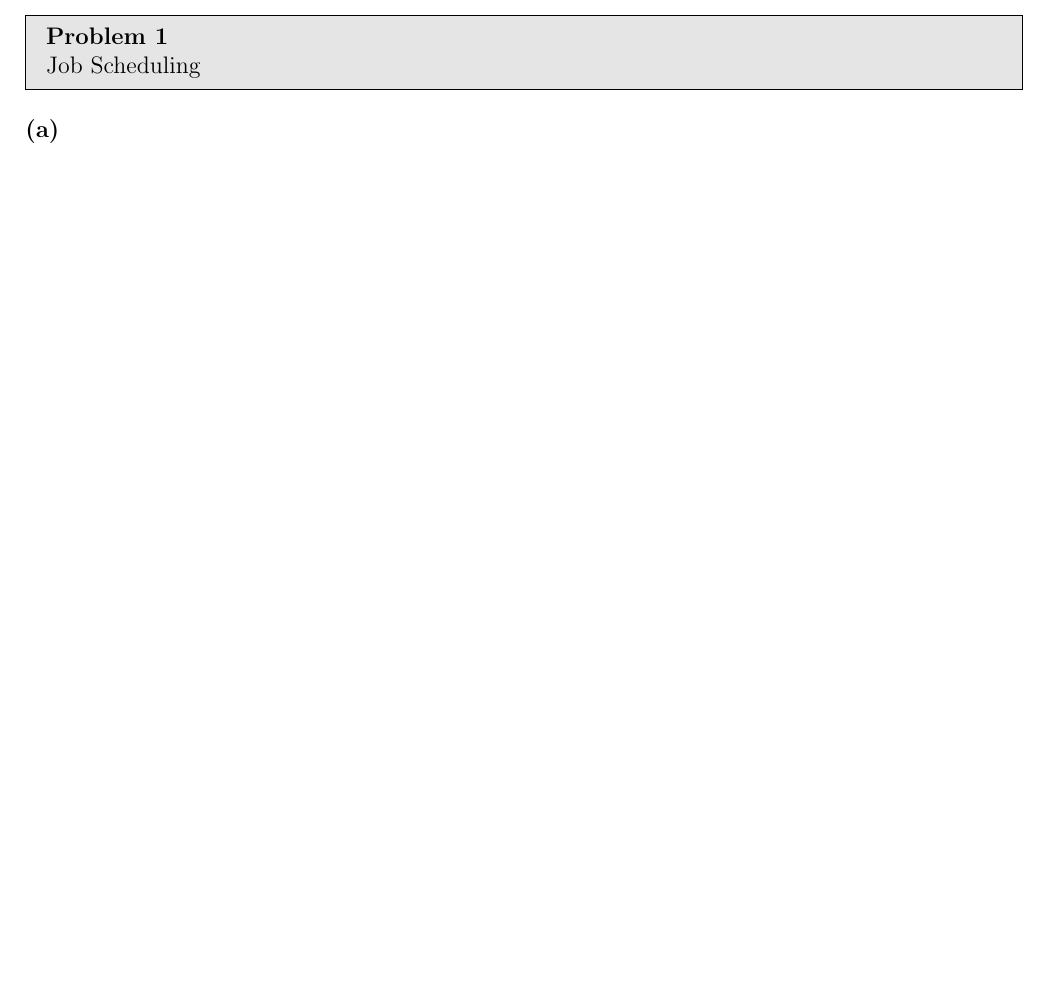
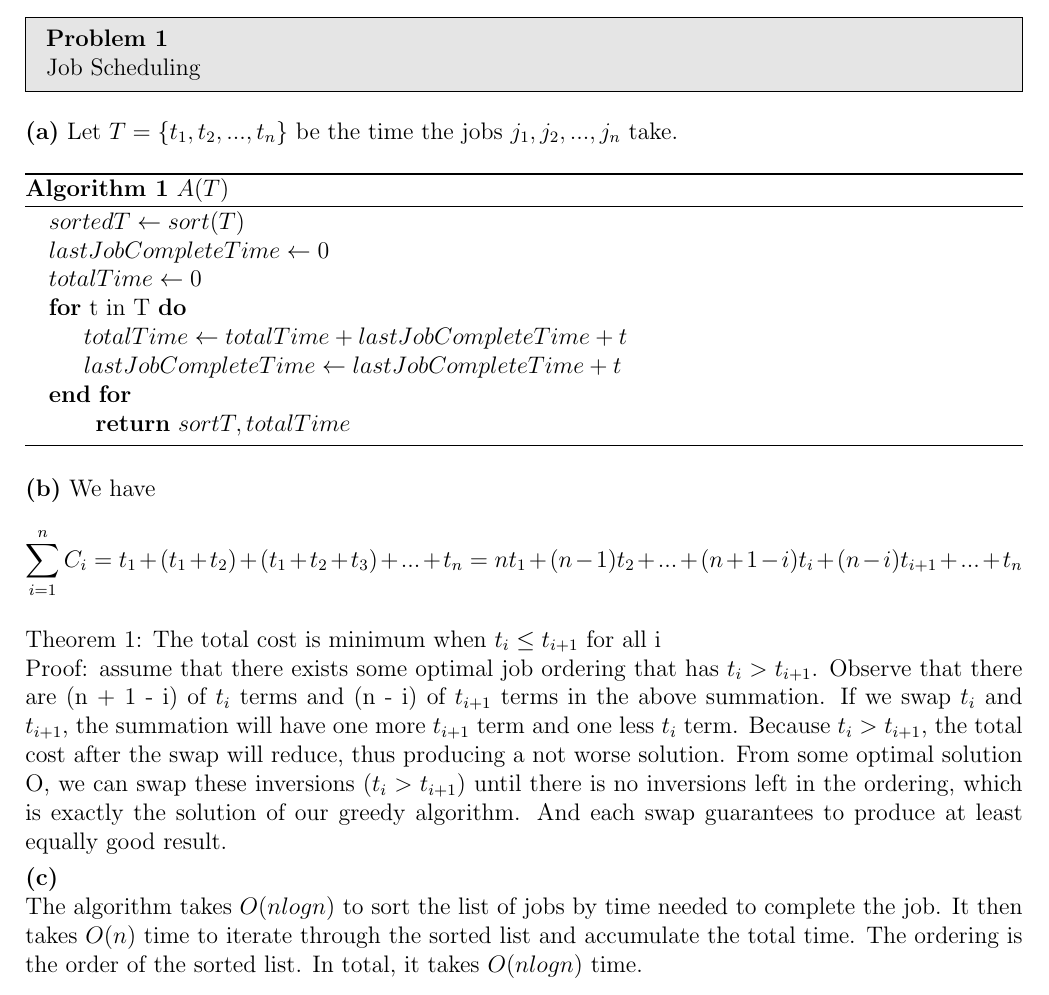
Before and after one commit to JohnnyBuiJB/cs515-algorithms, a LaTeX document (pa3/doc/pa3.tex): part of page 2 of 5, cut so that both start at the same text, the shorter picture padded with empty space. Compiled offline with pdfLaTeX.

Commit message:
[pa3] added solution for p1

```diff
--- a/pa3/doc/pa3.tex
+++ b/pa3/doc/pa3.tex
@@ -105,10 +105,33 @@ Job Scheduling
 \end{problem}
 
 \textbf{(a)}
+Let $T = \{t_1, t_2, ..., t_n\}$ be the time the jobs $j_1, j_2, ..., j_n$ take.
+
+\begin{algorithm}
+\caption{$A(T)$}\label{alg:q2}
+\begin{algorithmic}
+    \State $sortedT \gets sort(T)$
+    \State $lastJobCompleteTime \gets 0$
+    \State $totalTime \gets 0$
+    \For{t in T}
+        \State $totalTime \gets totalTime + lastJobCompleteTime + t$
+        \State $lastJobCompleteTime \gets lastJobCompleteTime + t$
+    \EndFor
+
+    \Return $sortT, totalTime$
+\end{algorithmic}
+\end{algorithm}
 
 \textbf{(b)}
+We have
+$$\sum_{i=1}^{n} C_i = t_1 + (t_1 + t_2) + (t_1 + t_2 + t_3) + ... + t_n
+= nt_1 + (n-1)t_2 + ... + (n+1-i)t_i + (n-i)t_{i+1} + ... + t_n$$
 
-\textbf{(c)}
+Theorem 1: The total cost is minimum when $t_i \leq t_{i+1}$ for all i \\
+Proof: assume that there exists some optimal job ordering that has $t_i > t_{i+1}$. Observe that there are (n + 1 - i) of $t_i$ terms and (n - i) of $t_{i+1}$ terms in the above summation. If we swap $t_i$ and $t_{i+1}$, the summation will have one more $t_{i+1}$ term and one less $t_i$ term. Because $t_i > t_{i+1}$, the total cost after the swap will reduce, thus producing a not worse solution. From some optimal solution O, we can swap these inversions ($t_{i} > t_{i+1}$) until there is no inversions left in the ordering, which is exactly the solution of our greedy algorithm. And each swap guarantees to produce at least equally good result.
+
+\textbf{(c)} \\
+The algorithm takes $O(nlogn)$ to sort the list of jobs by time needed to complete the job. It then takes $O(n)$ time to iterate through the sorted list and accumulate the total time. The ordering is the order of the sorted list. In total, it takes $O(nlogn)$ time.
 
 %==============================================================================%
 \newpage
```
Also changed, not shown: pa3/doc/pa3.pdf.
